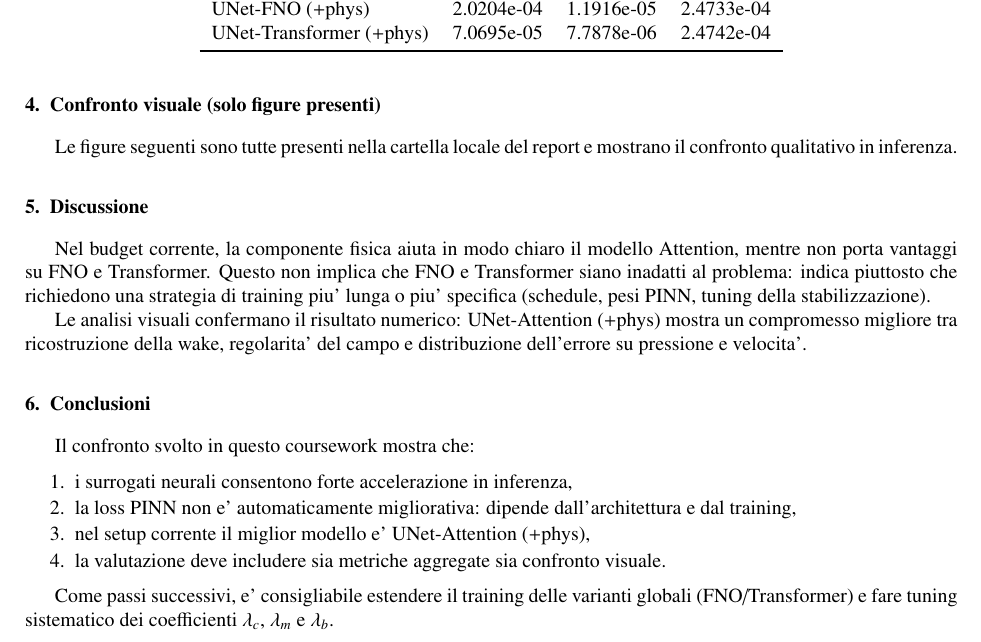
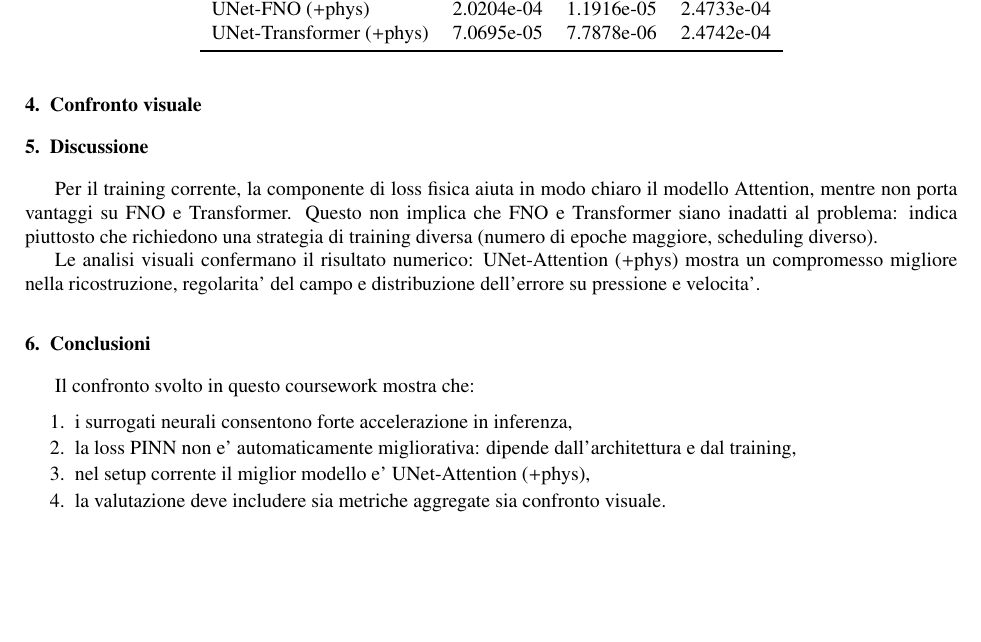
Before and after one commit to andimatteo/ai4e, a LaTeX paper (report/main.tex): part of page 5 of 12, cut so that both start at the same text, the shorter picture padded with empty space. Compiled offline with pdfLaTeX.

Commit message:
reviewd report

```diff
--- a/report/main.tex
+++ b/report/main.tex
@@ -218,8 +218,7 @@ UNet-Transformer (+phys) & 6.8762e-03 & 106,205 \\
 \end{tabular}
 \end{table}
 
-\section{Confronto visuale (solo figure presenti)}
-Le figure seguenti sono tutte presenti nella cartella locale del report e mostrano il confronto qualitativo in inferenza.
+\section{Confronto visuale}
 
 \begin{figure}[h]
     \centering
@@ -271,9 +270,9 @@ Le figure seguenti sono tutte presenti nella cartella locale del report e mostra
 \end{figure}
 
 \section{Discussione}
-Nel budget corrente, la componente fisica aiuta in modo chiaro il modello Attention, mentre non porta vantaggi su FNO e Transformer. Questo non implica che FNO e Transformer siano inadatti al problema: indica piuttosto che richiedono una strategia di training piu' lunga o piu' specifica (schedule, pesi PINN, tuning della stabilizzazione).
+Per il training corrente, la componente di loss fisica aiuta in modo chiaro il modello Attention, mentre non porta vantaggi su FNO e Transformer. Questo non implica che FNO e Transformer siano inadatti al problema: indica piuttosto che richiedono una strategia di training diversa (numero di epoche maggiore, scheduling diverso).
 
-Le analisi visuali confermano il risultato numerico: UNet-Attention (+phys) mostra un compromesso migliore tra ricostruzione della wake, regolarita' del campo e distribuzione dell'errore su pressione e velocita'.
+Le analisi visuali confermano il risultato numerico: UNet-Attention (+phys) mostra un compromesso migliore nella ricostruzione, regolarita' del campo e distribuzione dell'errore su pressione e velocita'.
 
 \section{Conclusioni}
 Il confronto svolto in questo coursework mostra che:
@@ -284,6 +283,4 @@ Il confronto svolto in questo coursework mostra che:
     \item la valutazione deve includere sia metriche aggregate sia confronto visuale.
 \end{enumerate}
 
-Come passi successivi, e' consigliabile estendere il training delle varianti globali (FNO/Transformer) e fare tuning sistematico dei coefficienti $\lambda_c$, $\lambda_m$ e $\lambda_b$.
-
 \end{document}
```
